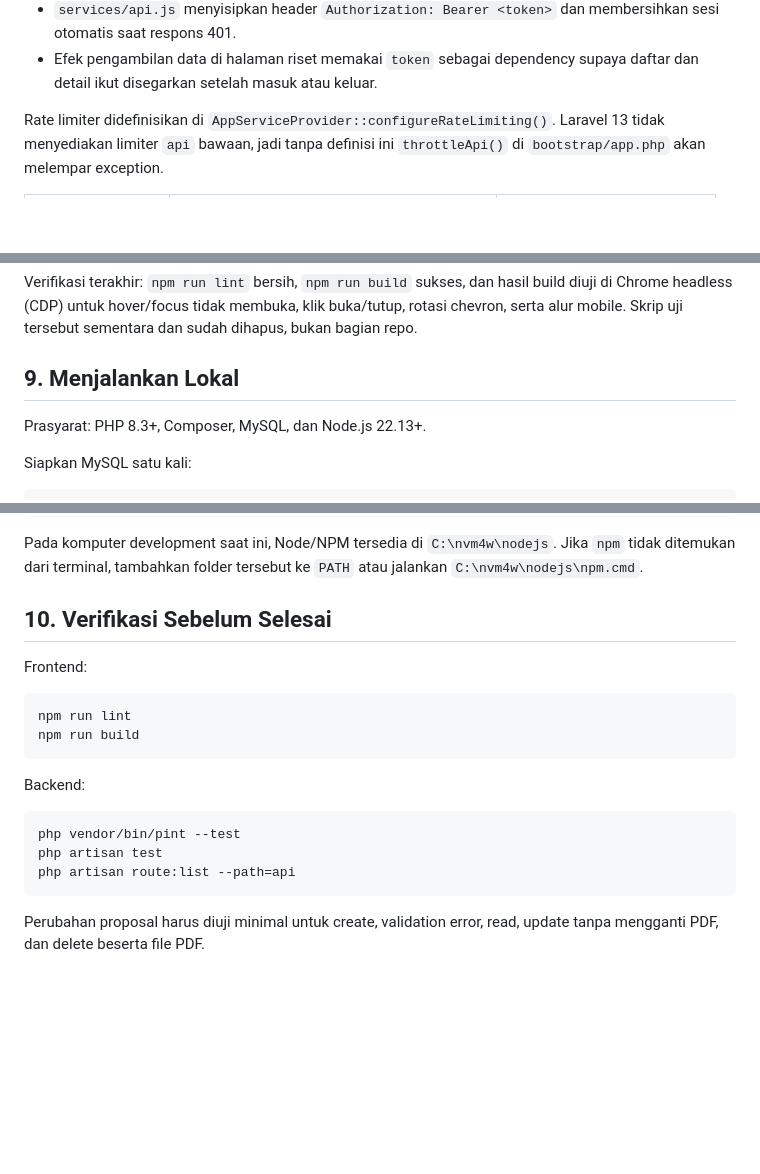
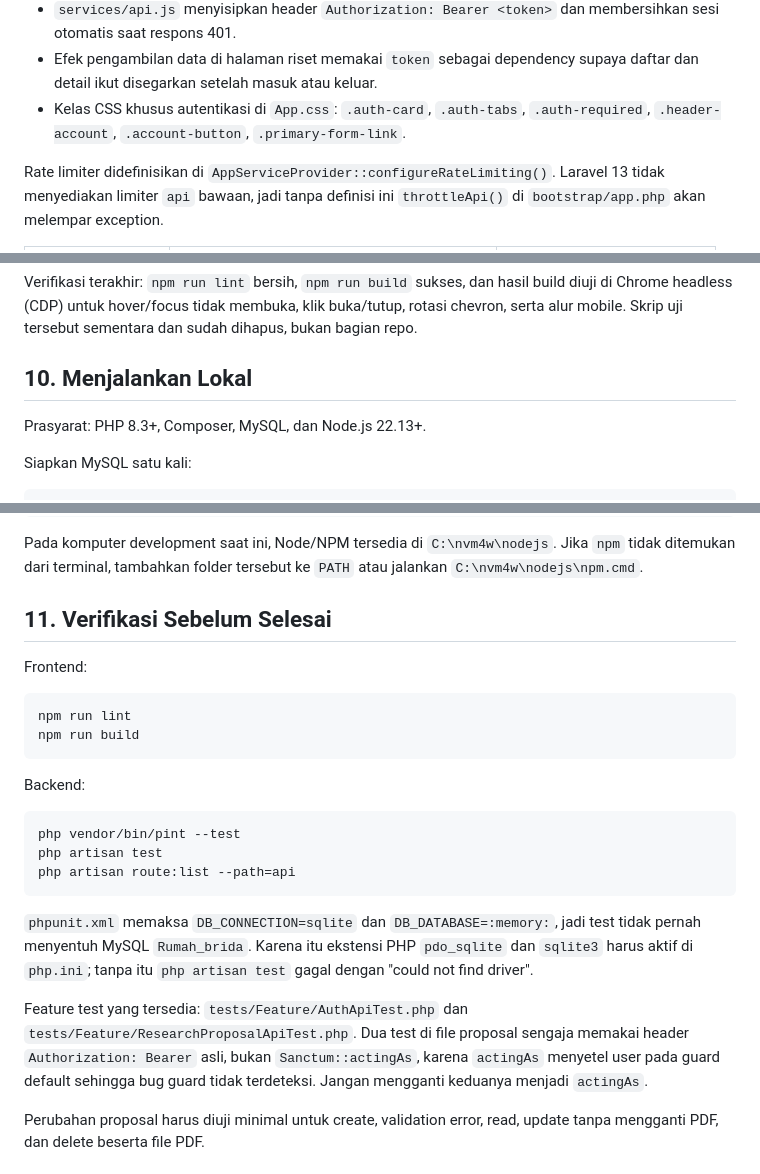
Before and after one commit to EsarFauzan/Rumah_Brida, a Markdown page: AGENTS.md, 3 parts joined by grey strips. Drawn GitHub-style; blank space fills up the shorter version.

Commit message:
docs: catat penomoran ulang bagian, prasyarat sqlite, dan kelas CSS autentikasi di AGENTS.md

````diff
--- a/AGENTS.md
+++ b/AGENTS.md
@@ -156,6 +156,8 @@ Sisi frontend:
   membersihkan sesi otomatis saat respons 401.
 - Efek pengambilan data di halaman riset memakai `token` sebagai dependency
   supaya daftar dan detail ikut disegarkan setelah masuk atau keluar.
+- Kelas CSS khusus autentikasi di `App.css`: `.auth-card`, `.auth-tabs`,
+  `.auth-required`, `.header-account`, `.account-button`, `.primary-form-link`.
 
 Rate limiter didefinisikan di `AppServiceProvider::configureRateLimiting()`.
 Laravel 13 tidak menyediakan limiter `api` bawaan, jadi tanpa definisi ini
@@ -333,7 +335,7 @@ build diuji di Chrome headless (CDP) untuk hover/focus tidak membuka, klik
 buka/tutup, rotasi chevron, serta alur mobile. Skrip uji tersebut sementara dan
 sudah dihapus, bukan bagian repo.
 
-## 9. Menjalankan Lokal
+## 10. Menjalankan Lokal
 
 Prasyarat: PHP 8.3+, Composer, MySQL, dan Node.js 22.13+.
 
@@ -369,7 +371,7 @@ Pada komputer development saat ini, Node/NPM tersedia di
 `C:\nvm4w\nodejs`. Jika `npm` tidak ditemukan dari terminal, tambahkan folder
 tersebut ke `PATH` atau jalankan `C:\nvm4w\nodejs\npm.cmd`.
 
-## 10. Verifikasi Sebelum Selesai
+## 11. Verifikasi Sebelum Selesai
 
 Frontend:
 
@@ -385,6 +387,17 @@ php vendor/bin/pint --test
 php artisan test
 php artisan route:list --path=api
 ```
+
+`phpunit.xml` memaksa `DB_CONNECTION=sqlite` dan `DB_DATABASE=:memory:`, jadi
+test tidak pernah menyentuh MySQL `Rumah_brida`. Karena itu ekstensi PHP
+`pdo_sqlite` dan `sqlite3` harus aktif di `php.ini`; tanpa itu `php artisan test`
+gagal dengan "could not find driver".
+
+Feature test yang tersedia: `tests/Feature/AuthApiTest.php` dan
+`tests/Feature/ResearchProposalApiTest.php`. Dua test di file proposal sengaja
+memakai header `Authorization: Bearer` asli, bukan `Sanctum::actingAs`, karena
+`actingAs` menyetel user pada guard default sehingga bug guard tidak terdeteksi.
+Jangan mengganti keduanya menjadi `actingAs`.
 
 Perubahan proposal harus diuji minimal untuk create, validation error, read,
 update tanpa mengganti PDF, dan delete beserta file PDF.
````
